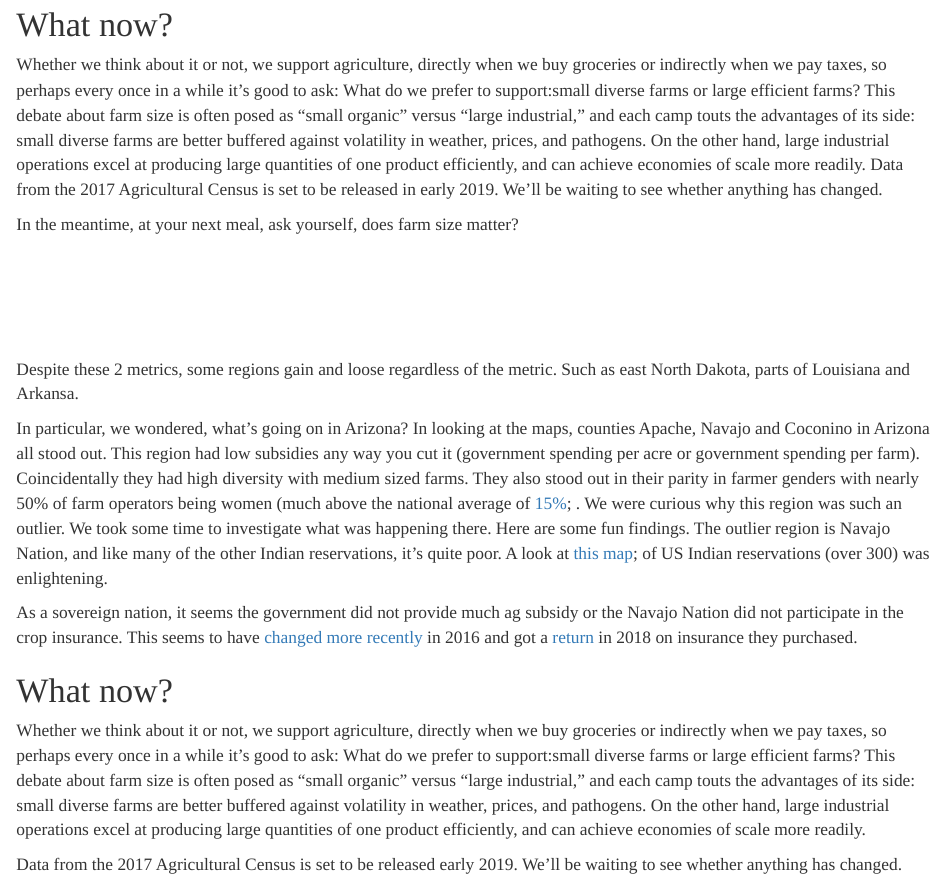
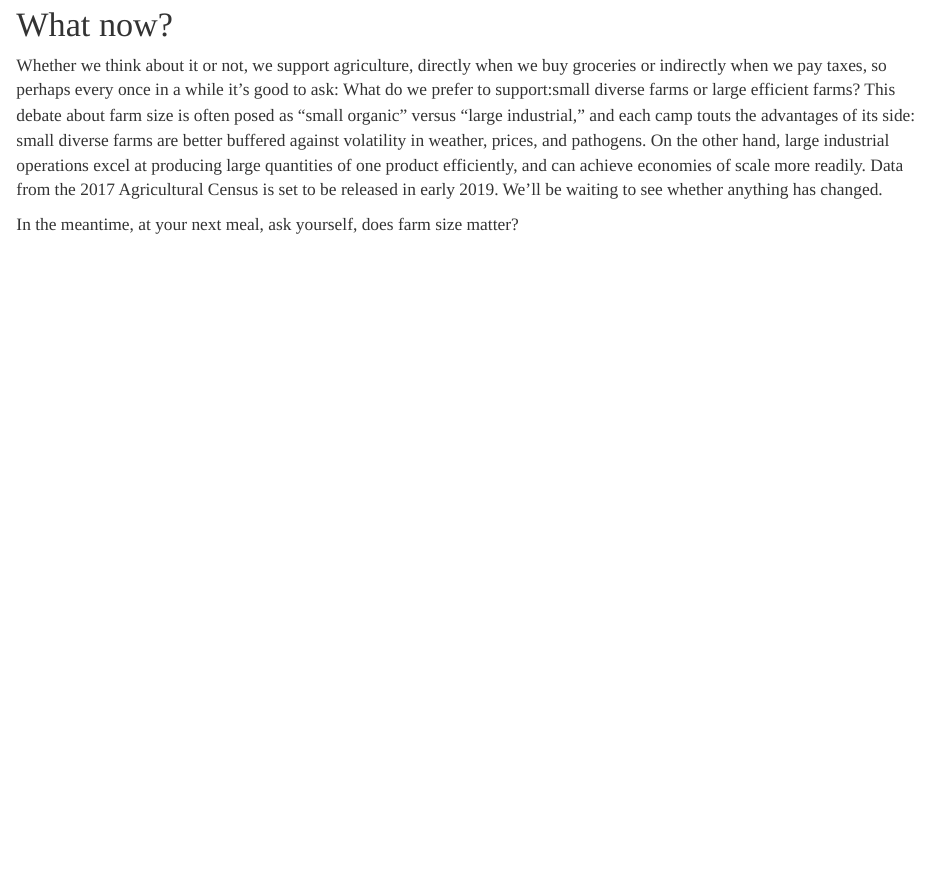
Before and after one commit to agvis/agvis.github.io, an R Markdown document (index.Rmd): the page in a window 1100 px wide, from 5120 px down before the commit and from 5100 px down after it, so that both start at the same text. Rendered offline with R 4.5, knitr and Pandoc, with nearby package versions; some code elsewhere in the file could not run offline.

Commit message:
submission draft

```diff
--- a/index.Rmd
+++ b/index.Rmd
@@ -304,30 +307,3 @@ Whether we think about it or not, we support agriculture, directly when we buy g
 In the meantime, at your next meal, ask yourself, does farm size matter?
 
 <br/><br/><br/><br/>
-
-<!---
-<div id="left">
-  ![](images/temp/Government_Spending_Per_Acre_Of_Farmland.png)
-</div>
-
-<div id="right">
-  ![](images/temp/Government_Spending_Per_Farm.png)
-</div>
---->
-
-Despite these 2 metrics, some regions gain and loose regardless of the metric. Such as east North Dakota, parts of Louisiana and Arkansa.
-
-In particular, we wondered, what’s going on in Arizona?
-In looking at the maps, counties Apache, Navajo and Coconino in Arizona all stood out. This region had low subsidies any way you cut it (government spending per acre or government spending per farm). Coincidentally they had high diversity with medium sized farms. They also stood out in their parity in farmer genders with nearly 50% of farm operators being women (much above the national average of [15% ](link: https://www.agcensus.usda.gov/Publications/2007/Online_Highlights/Fact_Sheets/Demographics/women.pdf); <!--- Check this number ---> . We were curious why this region was such an outlier. We took some time to investigate what was happening there. Here are some fun findings.
-The outlier region is Navajo Nation, and like many of the other Indian reservations, it’s quite poor. A look at [this map](link: https://fr.m.wikipedia.org/wiki/Fichier:Americanindiansmapcensusbureau.gif); of US Indian reservations (over 300) was enlightening.
-
-
-As a sovereign nation, it seems the government did not provide much ag subsidy or the Navajo Nation did not participate in the crop insurance. This seems to have [changed more recently](https://nativenewsonline.net/currents/crop-insurance-continues-to-yield-benefits-for-navajo-farmers/) in 2016 and got a [return](http://www.navajonationcouncil.org/pressReleases/2018/Feb/Agricultural_insurance_investment_earns_the_Navajo_Nation_over_$17_million_for_agricultural_infrastructure_projects.pdf) in 2018 on insurance they purchased.
-
-# What now?
-
-Whether we think about it or not, we support agriculture, directly when we buy groceries or indirectly when we pay taxes, so perhaps every once in a while it's good to ask: What do we prefer to support:small diverse farms or large efficient farms? This debate about farm size is often posed as “small organic” versus “large industrial,” and each camp touts the advantages of its side: small diverse farms are better buffered against volatility in weather, prices, and pathogens. On the other hand, large industrial operations excel at producing large quantities of one product efficiently, and can achieve economies of scale more readily.
-
-Data from the 2017 Agricultural Census is set to be released early 2019. We'll be waiting to see whether anything has changed.
-
-<br/><br/><br/><br/>
```
Also changed, not shown: index.Rmd (11 more changed lines), 1 other file.
